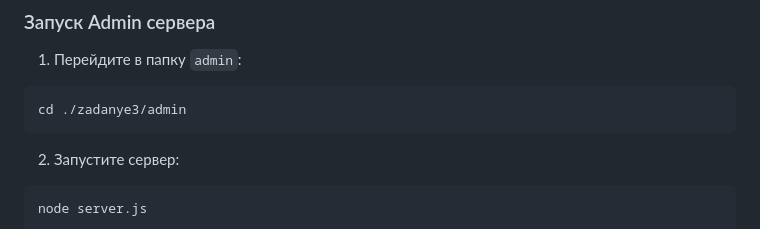
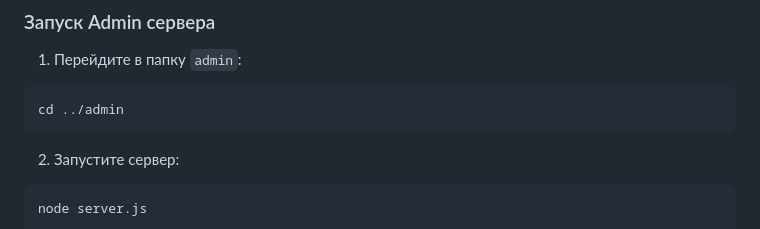
Before and after one commit to shester1kov/zadanye3, a Markdown page: README.md, the part around the change. Rendered like a GitHub page.

````diff
--- a/README.md
+++ b/README.md
@@ -40,7 +40,7 @@ npm install
 1. Перейдите в папку `admin`:
 
 ```bash
-cd ./zadanye3/admin
+cd ../admin
 ```
 
 2. Запустите сервер:
````
